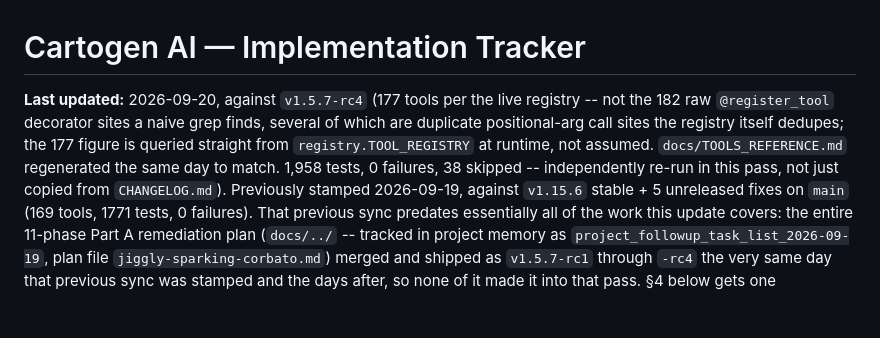
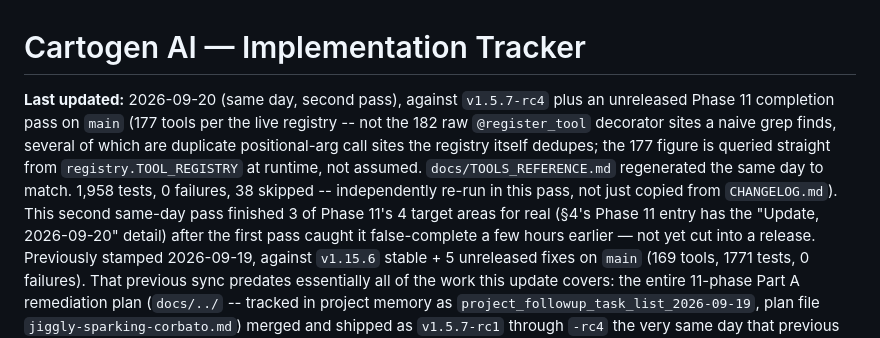
Before and after one commit to http-solution/cartogen-ai-qgis-plugin, a Markdown page: docs/IMPLEMENTATION_TRACKER.md, the part around one of its changes. GitHub-like rendering; blank space fills up the shorter version.

```diff
--- a/docs/IMPLEMENTATION_TRACKER.md
+++ b/docs/IMPLEMENTATION_TRACKER.md
@@ -1,11 +1,14 @@
 # Cartogen AI — Implementation Tracker
 
-**Last updated:** 2026-09-20, against `v1.5.7-rc4` (177 tools per the live registry -- not the
-182 raw `@register_tool` decorator sites a naive grep finds, several of which are duplicate
-positional-arg call sites the registry itself dedupes; the 177 figure is queried straight from
+**Last updated:** 2026-09-20 (same day, second pass), against `v1.5.7-rc4` plus an unreleased
+Phase 11 completion pass on `main` (177 tools per the live registry -- not the 182 raw
+`@register_tool` decorator sites a naive grep finds, several of which are duplicate positional-arg
+call sites the registry itself dedupes; the 177 figure is queried straight from
 `registry.TOOL_REGISTRY` at runtime, not assumed. `docs/TOOLS_REFERENCE.md` regenerated the same
 day to match. 1,958 tests, 0 failures, 38 skipped -- independently re-run in this pass, not just
-copied from `CHANGELOG.md`).
+copied from `CHANGELOG.md`). This second same-day pass finished 3 of Phase 11's 4 target areas for
+real (§4's Phase 11 entry has the "Update, 2026-09-20" detail) after the first pass caught it
+false-complete a few hours earlier — not yet cut into a release.
 Previously stamped 2026-09-19, against `v1.15.6` stable + 5 unreleased fixes on `main` (169
 tools, 1771 tests, 0 failures). That previous sync predates essentially all of the work this
 update covers: the entire 11-phase Part A remediation plan (`docs/../` -- tracked in project
```
Also changed, not shown: other parts of docs/IMPLEMENTATION_TRACKER.md (+46 -0 lines).
